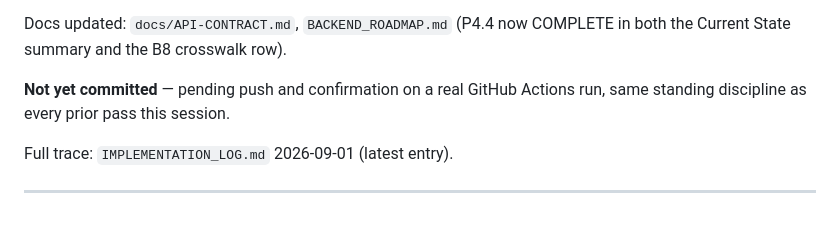
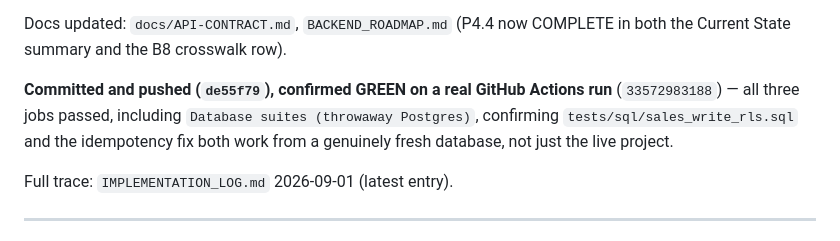
Before and after one commit to isaaCecurity/-Davila-B-B, a Markdown page: CURRENT_TASK.md, the part around the change. Drawn GitHub-style.

Commit message:
docs: record P4.4 confirmed green on real GitHub Actions run
Co-Authored-By: Claude Sonnet 5 <noreply@anthropic.com>

```diff
--- a/CURRENT_TASK.md
+++ b/CURRENT_TASK.md
@@ -27,8 +27,10 @@ cross-tenant denial, and the idempotency regression guard (SW14).
 Docs updated: `docs/API-CONTRACT.md`, `BACKEND_ROADMAP.md` (P4.4 now COMPLETE in both
 the Current State summary and the B8 crosswalk row).
 
-**Not yet committed** — pending push and confirmation on a real GitHub Actions run,
-same standing discipline as every prior pass this session.
+**Committed and pushed (`de55f79`), confirmed GREEN on a real GitHub Actions run**
+(`33572983188`) — all three jobs passed, including `Database suites (throwaway
+Postgres)`, confirming `tests/sql/sales_write_rls.sql` and the idempotency fix both
+work from a genuinely fresh database, not just the live project.
 
 Full trace: `IMPLEMENTATION_LOG.md` 2026-09-01 (latest entry).
 
```
